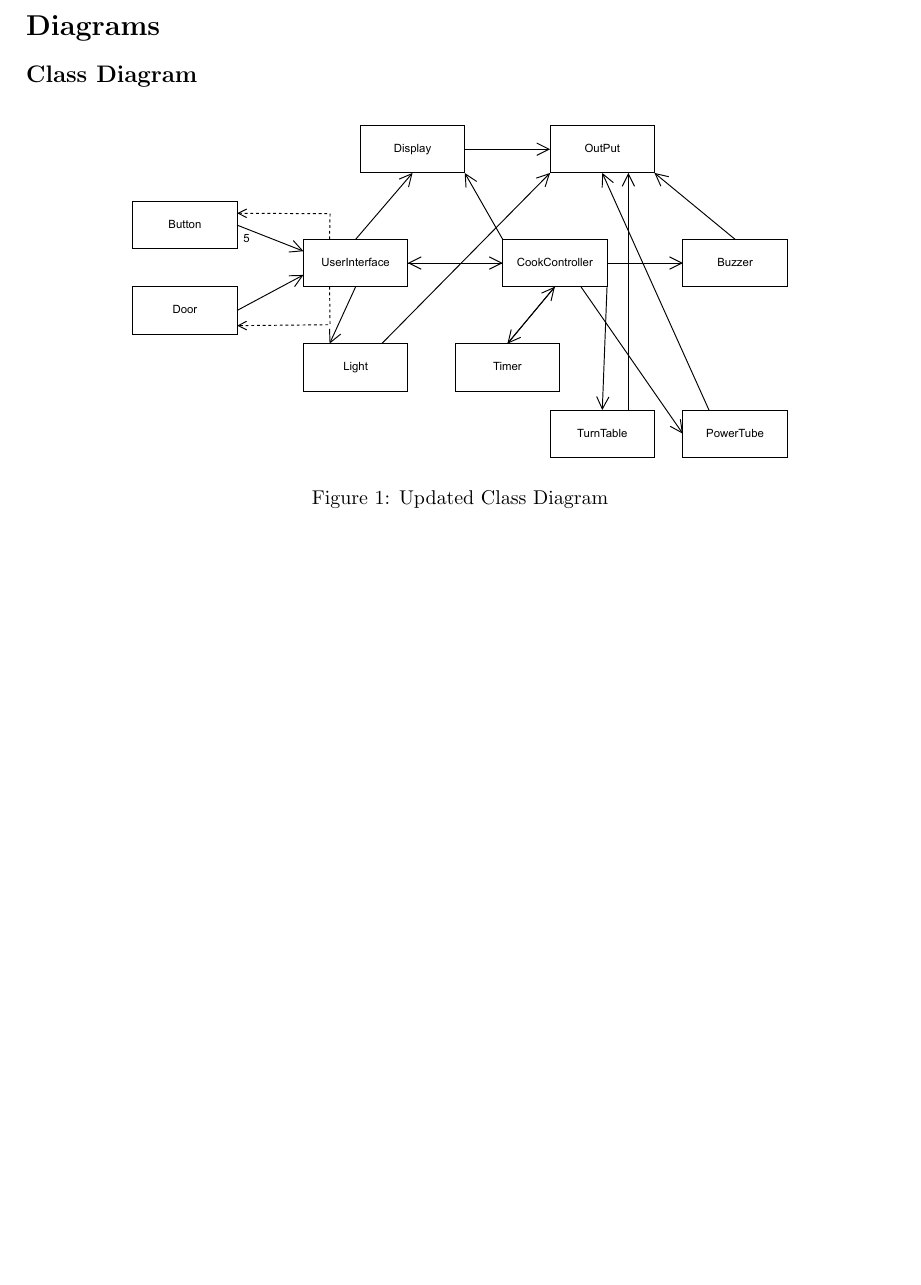
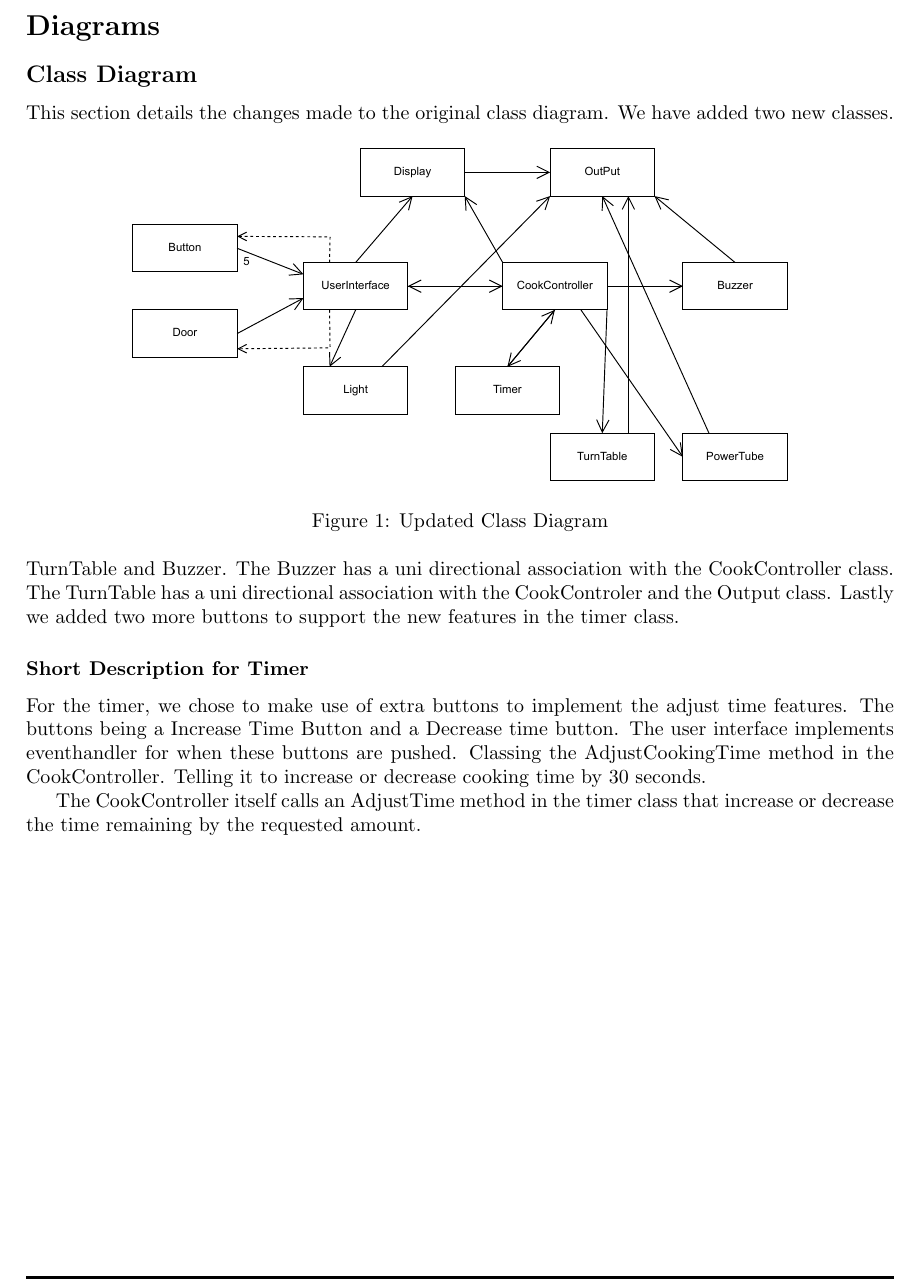
Before and after one commit to UniquesKernel/SoftwareTest3, a LaTeX document (Journal/Journal.tex, which reads Journal/02-Body/Diagrams.tex): part of page 4 of 6, cut so that both start at the same text, the shorter picture padded with empty space. Compiled offline with pdfLaTeX.

Commit message:
Update Diagrams.tex

```diff
--- a/Journal/02-Body/Diagrams.tex
+++ b/Journal/02-Body/Diagrams.tex
@@ -1,12 +1,27 @@
 \section{Diagrams}
 
 \subsection{Class Diagram}
+This section details the changes made to the original class diagram.
 \begin{figure}[h]
   \centering
   \includegraphics[scale=0.66]{02-Body/Image/ClassDiagram}
   \caption{Updated Class Diagram}%
   \label{fig:ClassDiagram}
 \end{figure}
+We have added two new classes. TurnTable and Buzzer.
+The Buzzer has a uni directional association with the CookController class.
+The TurnTable has a uni directional association with the CookControler and the Output class.
+Lastly we added two more buttons to support the new features in the timer class.
+
+\subsubsection{Short Description for Timer}
+For the timer, we chose to make use of extra buttons to implement the adjust time features.
+The buttons being a Increase Time Button and a Decrease time button. The user interface
+implements eventhandler for when these buttons are pushed. Classing the AdjustCookingTime
+method in the CookController. Telling it to increase or decrease cooking time by 30 seconds.
+
+The CookController itself calls an AdjustTime method in the timer class that increase or decrease
+the time remaining by the requested amount.
+
 
 \newpage
 
```
